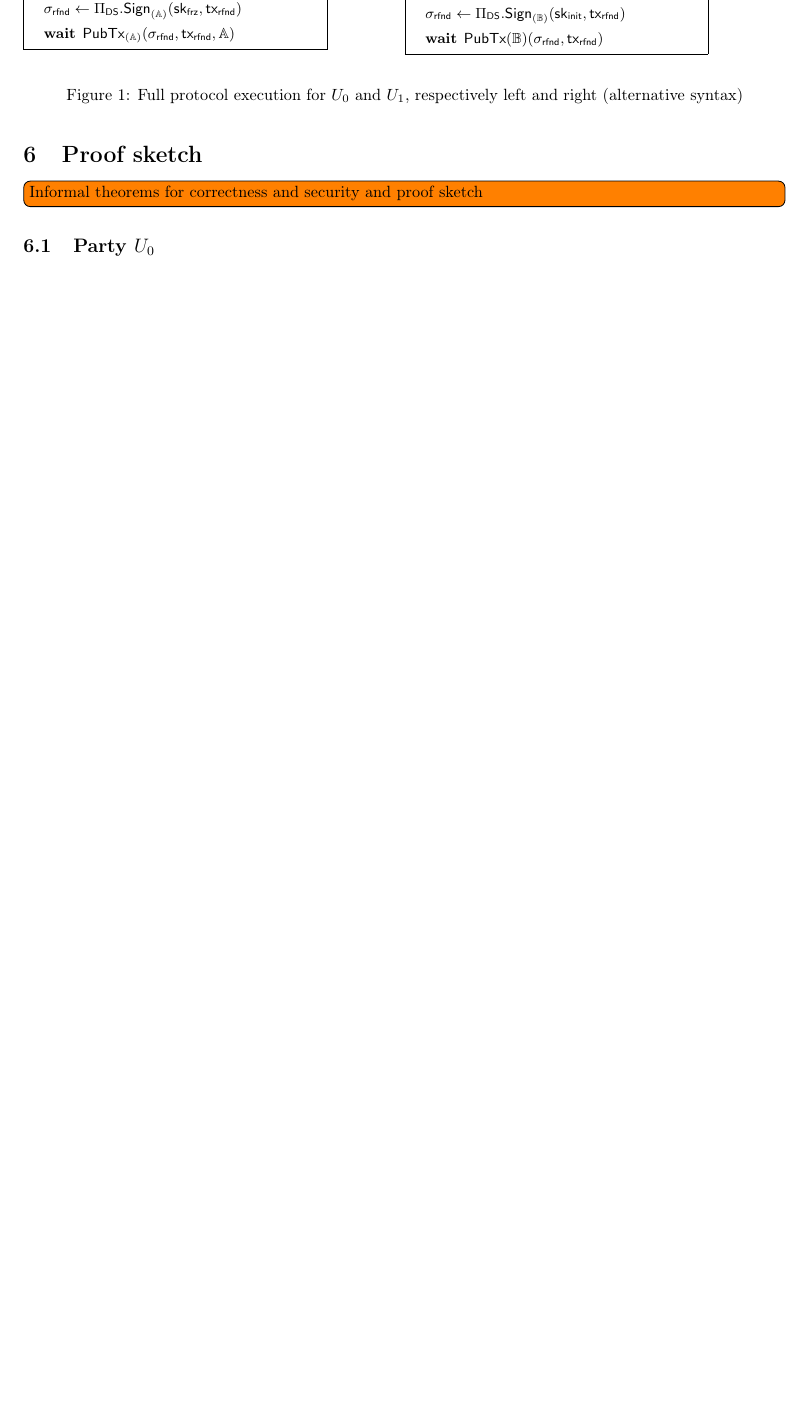
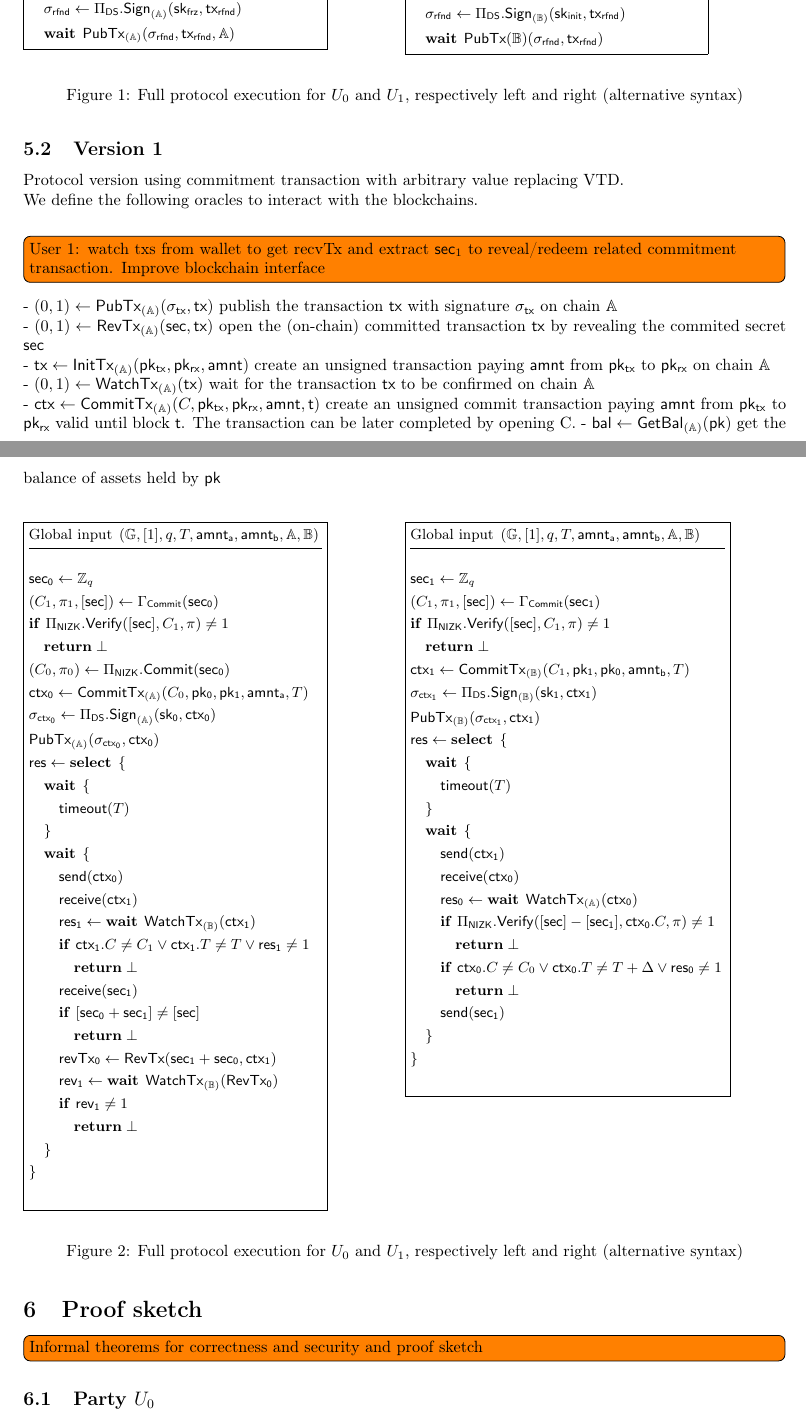
Before and after one commit to yamabiiko/atomic-swaps, a LaTeX document (atomic-swaps.tex): part of page 5 of 7 before the commit and two parts of pages 5 and 6 of 8 after it, the two joined at a grey line, cut so that both start at the same text, the shorter picture padded with empty space. Compiled offline with pdfLaTeX.

Commit message:
Init protocol version using commit transaction with arbitrary value

```diff
--- a/atomic-swaps.tex
+++ b/atomic-swaps.tex
@@ -381,6 +383,88 @@ $U_1$ starts counting the timeout from the moment they send the $\mathsf{VTD}$ c
 \caption{Full protocol execution for $U_0$ and $U_1$, respectively left and right (alternative syntax)}
 \end{figure}
 
+\subsection{Version 1}
+
+Protocol version using commitment transaction with arbitrary value replacing VTD. \\
+We define the following oracles to interact with the blockchains. \\
+\todo[inline]{User 1: watch txs from wallet to get recvTx and extract $\mathsf{sec}_1$ to reveal/redeem related commitment transaction. Improve blockchain interface}
+
+- $(0,1) \leftarrow \mathsf{PubTx}_{(\mathbb{A})}(\sigma_{\mathsf{tx}}, \mathsf{tx})$ publish the transaction $\mathsf{tx}$ with signature $\sigma_{\mathsf{tx}}$ on chain $\mathbb{A}$ \\
+- $(0,1) \leftarrow \mathsf{RevTx}_{(\mathbb{A})}(\mathsf{sec}, \mathsf{tx})$ open the (on-chain) committed transaction $\mathsf{tx}$ by revealing the commited secret $\mathsf{sec}$ \\
+- $\mathsf{tx} \leftarrow \mathsf{InitTx}_{(\mathbb{A})}(\mathsf{pk_{tx}}, \mathsf{pk_{rx}}, \mathsf{amnt})$ create an unsigned transaction paying $\mathsf{amnt}$ from $\mathsf{pk_{tx}}$ to $\mathsf{pk_{rx}}$ on chain $\mathbb{A}$ \\
+- $(0,1) \gets \mathsf{WatchTx}_{(\mathbb{A})}(\mathsf{tx})$ wait for the transaction $\mathsf{tx}$ to be confirmed on chain $\mathbb{A}$ \\
+- $\mathsf{ctx} \leftarrow \mathsf{CommitTx}_{(\mathbb{A})}(C, \mathsf{pk_{tx}}, \mathsf{pk_{rx}}, \mathsf{amnt}, \mathsf{t})$ create an unsigned commit transaction paying $\mathsf{amnt}$ from $\mathsf{pk_{tx}}$ to $\mathsf{pk_{rx}}$ valid until block $\mathsf{t}$. The transaction can be later completed by opening C.
+- $\mathsf{bal} \gets \mathsf{GetBal}_{(\mathbb{A})}(\mathsf{pk})$ get the balance of assets held by $\mathsf{pk}$ \\
+
+\\
+
+\begin{figure}[H]
+\begin{minipage}[t]{0.5\textwidth}
+\begin{pchstack}[boxed]
+\pseudocode{
+    \text{Global input} \:\: (\mathbb{G}, [1], q, T, \mathsf{amnt_a}, \mathsf{amnt_b},\mathbb{A}, \mathbb{B}) \\[0.1\baselineskip ][\hline] \\
+    \mathsf{sec_{0}}  \gets \mathbb{Z}_q \\
+    (C_1, \pi_1, [\mathsf{sec}]) \gets \Gamma_{\mathsf{Commit}}(\mathsf{sec_{0}}) \\
+    \mathsf{\textbf{if}} \:\: \Pi_{\mathsf{NIZK}}.\mathsf{Verify}([\mathsf{sec}], C_1, \pi) \neq 1 \\ % verify that sec = sec_0 + sec_1 has been commited
+    \quad \mathsf{\textbf{return}} \perp \\
+    (C_0, \pi_0) \gets \Pi_{\mathsf{NIZK}}.\mathsf{Commit}(\mathsf{sec_0}) \\ % verify that sec_0 has been commited
+    \mathsf{ctx_0} \gets \mathsf{CommitTx}_{(\mathbb{A})}(C_0, \mathsf{pk_0}, \mathsf{pk_1}, \mathsf{amnt_a}, T) \\
+    \sigma_{\mathsf{ctx_0}} \gets \Pi_{\mathsf{DS}}.\mathsf{Sign}_{(\mathbb{A})}(\mathsf{sk_{0}}, \mathsf{ctx_0}) \\
+    \mathsf{PubTx}_{(\mathbb{A})}(\sigma_{\mathsf{ctx_0}}, \mathsf{ctx_0}) \\
+    \mathsf{res} \gets \mathsf{\textbf{select}} \:\: \{ \\
+    \quad \mathsf{\textbf{wait}} \:\: \{ \\
+    \qquad \mathsf{timeout}(T) \\
+    \quad \} \\
+    \quad \mathsf{\textbf{wait}} \:\: \{ \\
+    \qquad \mathsf{send}(\mathsf{ctx_0}) \\
+    \qquad \mathsf{receive}(\mathsf{ctx_1}) \\
+    \qquad \mathsf{res_1} \gets \mathsf{\textbf{wait}} \:\: \mathsf{WatchTx}_{(\mathbb{B})}(\mathsf{ctx_1}) \\
+    \qquad \mathsf{\textbf{if}} \:\: \mathsf{ctx_1}.C \neq C_1 \lor \mathsf{ctx_1}.T \neq T \lor \mathsf{res_1} \neq 1 \\ % verify that commit transaction is valid and accepted
+    \qquad \quad \mathsf{\textbf{return}} \perp \\
+    \qquad \mathsf{receive}(\mathsf{sec_1}) \\
+    \qquad \mathsf{\textbf{if}} \:\: [\mathsf{sec_0}+\mathsf{sec_1}] \neq [\mathsf{sec}]\\ % verify that sec = sec_0 + sec_1 has been commited
+    \qquad \quad \mathsf{\textbf{return}} \perp \\
+    \qquad \mathsf{revTx_0} \gets \mathsf{RevTx}(\mathsf{sec_1}+\mathsf{sec_0}, \mathsf{ctx_1}) \\
+    \qquad \mathsf{rev_1} \gets \mathsf{\textbf{wait}} \:\: \mathsf{WatchTx}_{(\mathbb{B})}(\mathsf{RevTx_0}) \\
+    \qquad \mathsf{\textbf{if}} \:\: \mathsf{rev_1} \neq 1 \\
+    \qquad \quad \mathsf{\textbf{return}} \perp \\
+    \quad \} \\
+    \} \\
+}
+\end{pchstack}
+\end{minipage}%
+\begin{minipage}[t]{0.5\textwidth}
+\begin{pchstack}[boxed]
+\pseudocode{
+    \text{Global input} \:\: (\mathbb{G}, [1], q, T, \mathsf{amnt_a}, \mathsf{amnt_b},\mathbb{A}, \mathbb{B}) \\[0.1\baselineskip ][\hline] \\
+    \mathsf{sec_{1}}  \gets \mathbb{Z}_q \\
+    (C_1, \pi_1, [\mathsf{sec}]) \gets \Gamma_{\mathsf{Commit}}(\mathsf{sec_{1}}) \\
+    \mathsf{\textbf{if}} \:\: \Pi_{\mathsf{NIZK}}.\mathsf{Verify}([\mathsf{sec}], C_1, \pi) \neq 1 \\ % verify that sec = sec_0 + sec_1 has been commited
+    \quad \mathsf{\textbf{return}} \perp \\
+    \mathsf{ctx_1} \gets \mathsf{CommitTx}_{(\mathbb{B})}(C_1, \mathsf{pk_1}, \mathsf{pk_0}, \mathsf{amnt_b}, T) \\
+    \sigma_{\mathsf{ctx_1}} \gets \Pi_{\mathsf{DS}}.\mathsf{Sign}_{(\mathbb{B})}(\mathsf{sk_{1}}, \mathsf{ctx_1}) \\
+    \mathsf{PubTx}_{(\mathbb{B})}(\sigma_{\mathsf{ctx_1}}, \mathsf{ctx_1}) \\
+    \mathsf{res} \gets \mathsf{\textbf{select}} \:\: \{ \\
+    \quad \mathsf{\textbf{wait}} \:\: \{ \\
+    \qquad \mathsf{timeout}(T) \\
+    \quad \} \\
+    \quad \mathsf{\textbf{wait}} \:\: \{ \\
+    \qquad \mathsf{send}(\mathsf{ctx_1}) \\
+    \qquad \mathsf{receive}(\mathsf{ctx_0}) \\
+    \qquad \mathsf{res_0} \gets \mathsf{\textbf{wait}} \:\: \mathsf{WatchTx}_{(\mathbb{A})}(\mathsf{ctx_0}) \\
+    \qquad \mathsf{\textbf{if}} \:\: \Pi_{\mathsf{NIZK}}.\mathsf{Verify}([\mathsf{sec}]-[\mathsf{sec_1}], \mathsf{ctx_0}.C, \pi) \neq 1 \\ % verify that sec = sec_0 + sec_1 has been commited
+    \qquad \quad \mathsf{\textbf{return}} \perp \\
+    \qquad \mathsf{\textbf{if}} \:\: \mathsf{ctx_0}.C \neq C_0 \lor \mathsf{ctx_0}.T \neq T + \Delta \lor \mathsf{res_0} \neq 1 \\ % verify that commit transaction is valid and accepted
+    \qquad \quad \mathsf{\textbf{return}} \perp \\
+    \qquad \mathsf{send}(\mathsf{sec_{1}}) \\
+    \quad \} \\
+    \} \\
+}
+\end{pchstack}
+\end{minipage}%
+\caption{Full protocol execution for $U_0$ and $U_1$, respectively left and right (alternative syntax)}
+\end{figure}
+
 \section{Proof sketch}
 
 \todo[inline]{Informal theorems for correctness and security and proof sketch}
```
Also changed, not shown: atomic-swaps.tex (2 more changed lines).
